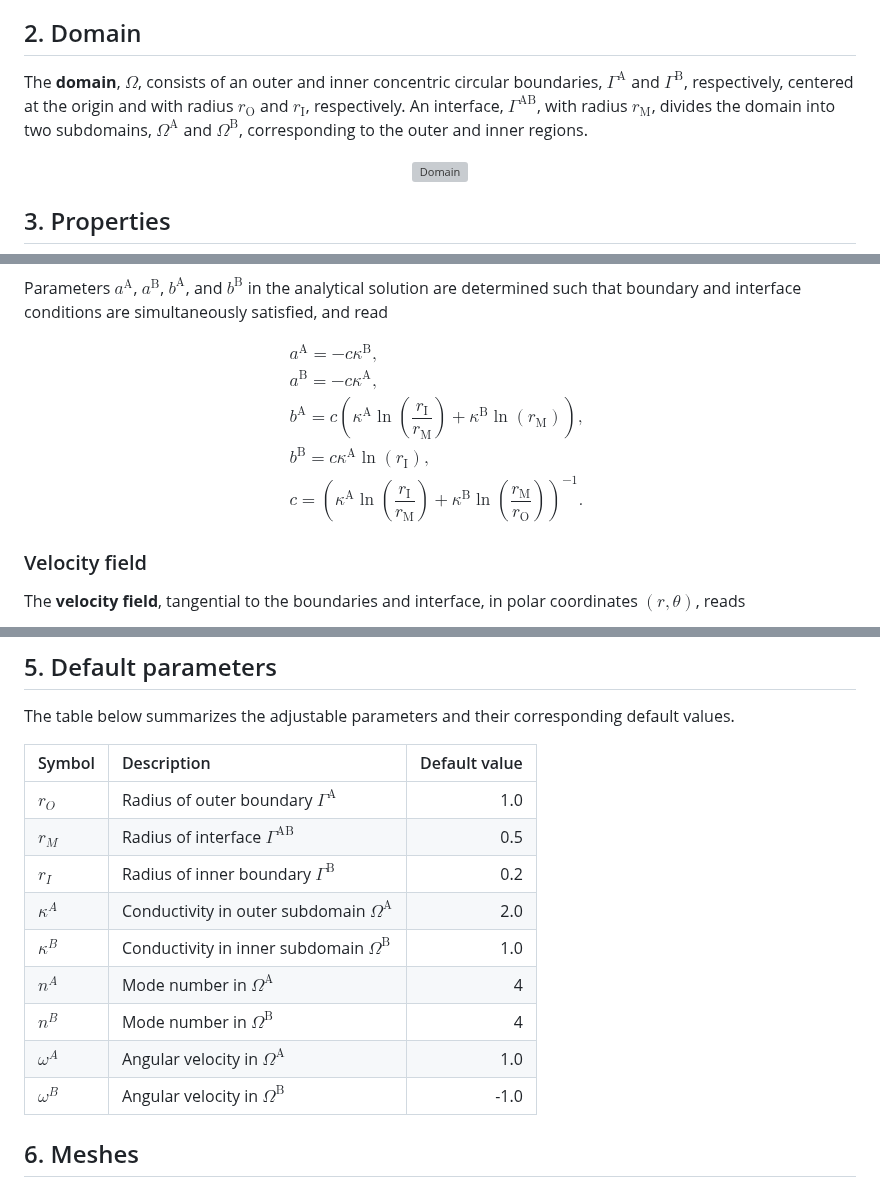
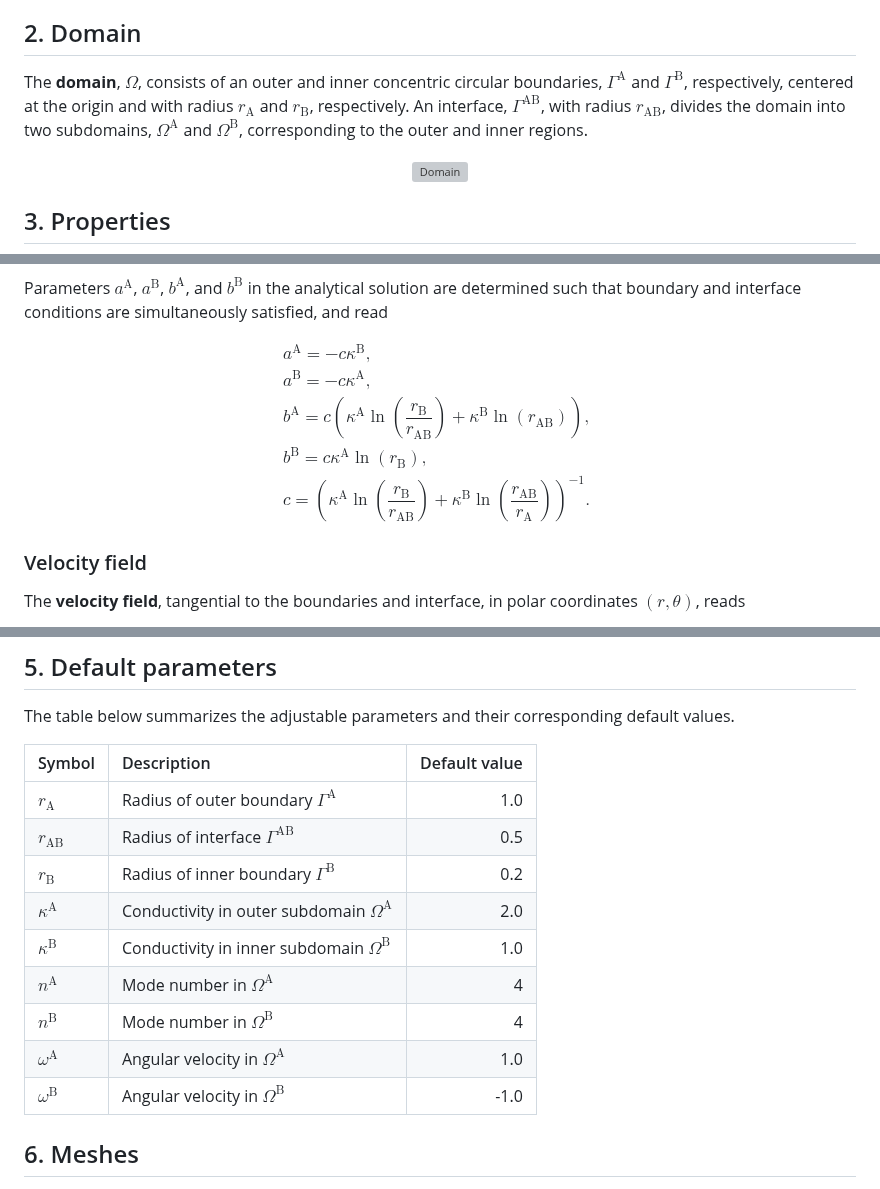
Before and after one commit to ricardodpcosta/CFDLab, a Markdown page: Conjugate_Heat_Transfer/CHT_01/README.md, 3 parts joined by grey strips. Drawn GitHub-style; grey boxes are pictures that could not be loaded.

```diff
--- a/Conjugate_Heat_Transfer/CHT_01/README.md
+++ b/Conjugate_Heat_Transfer/CHT_01/README.md
@@ -11,8 +11,8 @@ It is particularly suitable for solvers that support **multi-material conduction
 
 ## 2. Domain
 
-The **domain**, $\Omega$, consists of an outer and inner concentric circular boundaries, $\Gamma^{\textrm{A}}$ and $\Gamma^{\textrm{B}}$, respectively, centered at the origin and with radius $r_{\textrm{O}}$ and $r_{\textrm{I}}$, respectively.
-An interface, $\Gamma^{\textrm{AB}}$, with radius $r_{\textrm{M}}$, divides the domain into two subdomains, $\Omega^{\textrm{A}}$ and $\Omega^{\textrm{B}}$, corresponding to the outer and inner regions.
+The **domain**, $\Omega$, consists of an outer and inner concentric circular boundaries, $\Gamma^{\textrm{A}}$ and $\Gamma^{\textrm{B}}$, respectively, centered at the origin and with radius $r_{\textrm{A}}$ and $r_{\textrm{B}}$, respectively.
+An interface, $\Gamma^{\textrm{AB}}$, with radius $r_{\textrm{AB}}$, divides the domain into two subdomains, $\Omega^{\textrm{A}}$ and $\Omega^{\textrm{B}}$, corresponding to the outer and inner regions.
 
 <p align="center">
   <img src="images/domain.png" alt="Domain" width="50%">
@@ -67,9 +67,9 @@ $$
 \begin{array}{l}
 a^{\textrm{A}}=-c\kappa^{\textrm{B}},\\
 a^{\textrm{B}}=-c\kappa^{\textrm{A}},\\
-b^{\textrm{A}}=c\left(\kappa^{\textrm{A}}\ln\left(\dfrac{r_{\textrm{I}}}{r_{\textrm{M}}}\right)+\kappa^{\textrm{B}}\ln\left(r_{\textrm{M}}\right)\right),\\
-b^{\textrm{B}}=c\kappa^{\textrm{A}}\ln\left(r_{\textrm{I}}\right),\\
-c=\left(\kappa^{\textrm{A}}\ln\left(\dfrac{r_{\textrm{I}}}{r_{\textrm{M}}}\right)+\kappa^{\textrm{B}}\ln\left(\dfrac{r_{\textrm{M}}}{r_{\textrm{O}}}\right)\right)^{-1}.
+b^{\textrm{A}}=c\left(\kappa^{\textrm{A}}\ln\left(\dfrac{r_{\textrm{B}}}{r_{\textrm{AB}}}\right)+\kappa^{\textrm{B}}\ln\left(r_{\textrm{AB}}\right)\right),\\
+b^{\textrm{B}}=c\kappa^{\textrm{A}}\ln\left(r_{\textrm{B}}\right),\\
+c=\left(\kappa^{\textrm{A}}\ln\left(\dfrac{r_{\textrm{B}}}{r_{\textrm{AB}}}\right)+\kappa^{\textrm{B}}\ln\left(\dfrac{r_{\textrm{AB}}}{r_{\textrm{A}}}\right)\right)^{-1}.
 \end{array}
 $$
 
@@ -103,17 +103,17 @@ $$
 
 The table below summarizes the adjustable parameters and their corresponding default values.
 
-| Symbol         | Description                                                | Default value |
-|:---------------|:-----------------------------------------------------------|--------------:|
-| $r_O$          | Radius of outer boundary $\Gamma^{\textrm{A}}$             | 1.0           |
-| $r_M$          | Radius of interface $\Gamma^{\textrm{AB}}$                 | 0.5           |
-| $r_I$          | Radius of inner boundary $\Gamma^{\textrm{B}}$             | 0.2           |
-| $\kappa^A$     | Conductivity in outer subdomain $\Omega^{\textrm{A}}$      | 2.0           |
-| $\kappa^B$     | Conductivity in inner subdomain $\Omega^{\textrm{B}}$      | 1.0           |
-| $n^A$          | Mode number in $\Omega^{\textrm{A}}$                       | 4             |
-| $n^B$          | Mode number in $\Omega^{\textrm{B}}$                       | 4             |
-| $\omega^A$     | Angular velocity in $\Omega^{\textrm{A}}$                  | 1.0           |
-| $\omega^B$     | Angular velocity in $\Omega^{\textrm{B}}$                  | -1.0          |
+| Symbol                    | Description                                                | Default value |
+|:--------------------------|:-----------------------------------------------------------|--------------:|
+| $r_{\textrm{A}}$          | Radius of outer boundary $\Gamma^{\textrm{A}}$             | 1.0           |
+| $r_{\textrm{AB}}$         | Radius of interface $\Gamma^{\textrm{AB}}$                 | 0.5           |
+| $r_{\textrm{B}}$          | Radius of inner boundary $\Gamma^{\textrm{B}}$             | 0.2           |
+| $\kappa^{\textrm{A}}$     | Conductivity in outer subdomain $\Omega^{\textrm{A}}$      | 2.0           |
+| $\kappa^{\textrm{B}}$     | Conductivity in inner subdomain $\Omega^{\textrm{B}}$      | 1.0           |
+| $n^{\textrm{A}}$          | Mode number in $\Omega^{\textrm{A}}$                       | 4             |
+| $n^{\textrm{B}}$          | Mode number in $\Omega^{\textrm{B}}$                       | 4             |
+| $\omega^{\textrm{A}}$     | Angular velocity in $\Omega^{\textrm{A}}$                  | 1.0           |
+| $\omega^{\textrm{B}}$     | Angular velocity in $\Omega^{\textrm{B}}$                  | -1.0          |
 
 ## 6. Meshes
 
```
